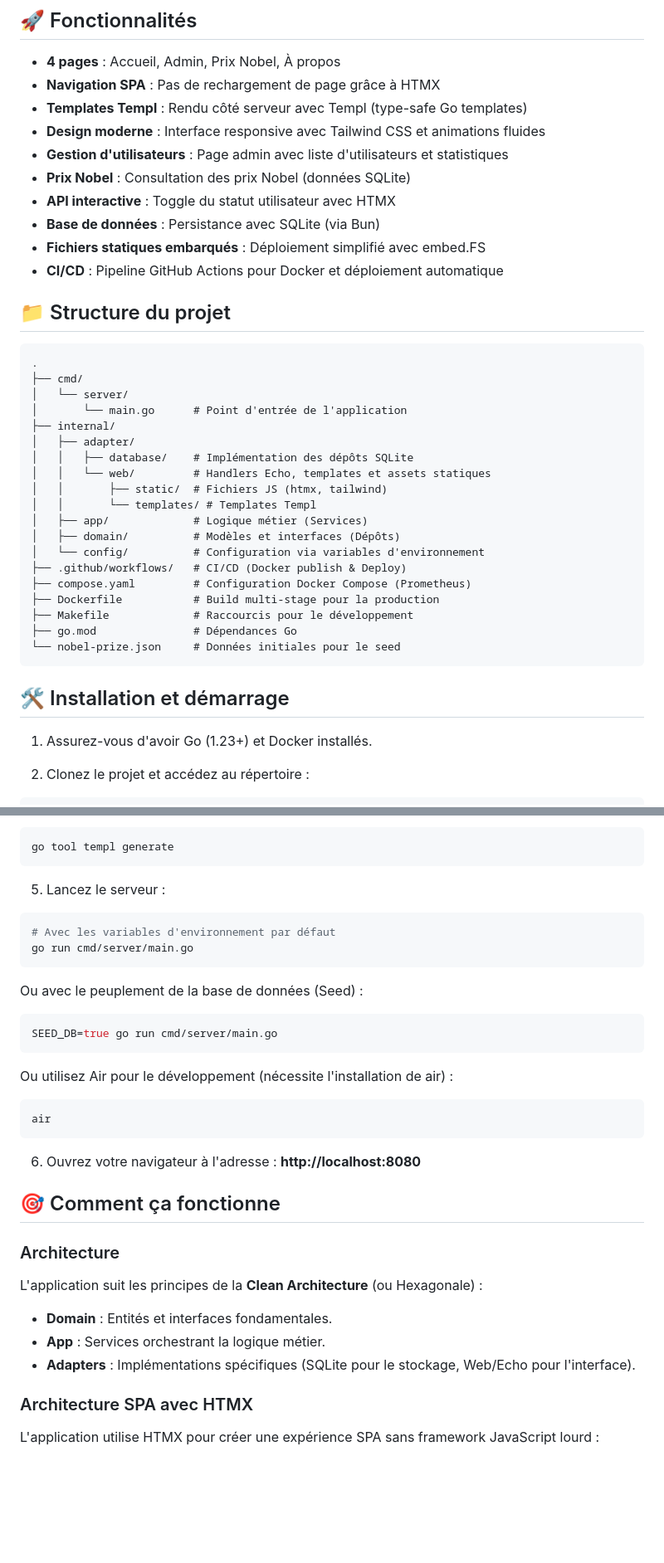
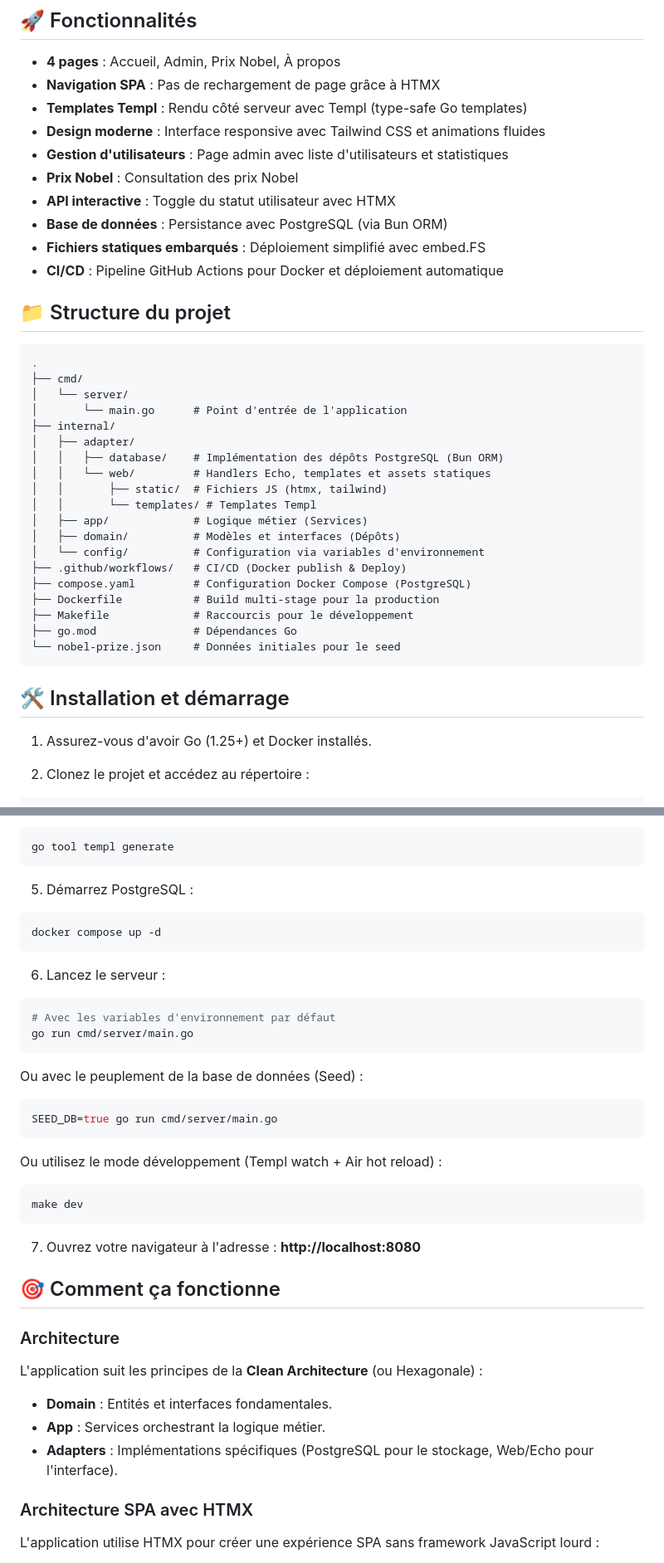
Before and after one commit to tranchida/spahtmx, a Markdown page: README.md, 2 parts joined by grey strips. Shown at 83% size. Drawn GitHub-style; blank space fills up the shorter version.

Commit message:
Update README to reflect PostgreSQL migration and current stack
Co-Authored-By: Claude Opus 4.6 <noreply@anthropic.com>

````diff
--- a/README.md
+++ b/README.md
@@ -9,9 +9,9 @@ Une application Single Page Application (SPA) moderne utilisant HTMX, Tailwind C
 - **Templates Templ** : Rendu côté serveur avec Templ (type-safe Go templates)
 - **Design moderne** : Interface responsive avec Tailwind CSS et animations fluides
 - **Gestion d'utilisateurs** : Page admin avec liste d'utilisateurs et statistiques
-- **Prix Nobel** : Consultation des prix Nobel (données SQLite)
+- **Prix Nobel** : Consultation des prix Nobel
 - **API interactive** : Toggle du statut utilisateur avec HTMX
-- **Base de données** : Persistance avec SQLite (via Bun)
+- **Base de données** : Persistance avec PostgreSQL (via Bun ORM)
 - **Fichiers statiques embarqués** : Déploiement simplifié avec embed.FS
 - **CI/CD** : Pipeline GitHub Actions pour Docker et déploiement automatique
 
@@ -24,7 +24,7 @@ Une application Single Page Application (SPA) moderne utilisant HTMX, Tailwind C
 │       └── main.go      # Point d'entrée de l'application
 ├── internal/
 │   ├── adapter/
-│   │   ├── database/    # Implémentation des dépôts SQLite
+│   │   ├── database/    # Implémentation des dépôts PostgreSQL (Bun ORM)
 │   │   └── web/         # Handlers Echo, templates et assets statiques
 │   │       ├── static/  # Fichiers JS (htmx, tailwind)
 │   │       └── templates/ # Templates Templ
@@ -32,7 +32,7 @@ Une application Single Page Application (SPA) moderne utilisant HTMX, Tailwind C
 │   ├── domain/          # Modèles et interfaces (Dépôts)
 │   └── config/          # Configuration via variables d'environnement
 ├── .github/workflows/   # CI/CD (Docker publish & Deploy)
-├── compose.yaml         # Configuration Docker Compose (Prometheus)
+├── compose.yaml         # Configuration Docker Compose (PostgreSQL)
 ├── Dockerfile           # Build multi-stage pour la production
 ├── Makefile             # Raccourcis pour le développement
 ├── go.mod               # Dépendances Go
@@ -41,7 +41,7 @@ Une application Single Page Application (SPA) moderne utilisant HTMX, Tailwind C
 
 ## 🛠️ Installation et démarrage
 
-1. Assurez-vous d'avoir Go (1.23+) et Docker installés.
+1. Assurez-vous d'avoir Go (1.25+) et Docker installés.
 
 2. Clonez le projet et accédez au répertoire :
 ```bash
@@ -59,7 +59,12 @@ go mod download
 go tool templ generate
 ```
 
-5. Lancez le serveur :
+5. Démarrez PostgreSQL :
+```bash
+docker compose up -d
+```
+
+6. Lancez le serveur :
 ```bash
 # Avec les variables d'environnement par défaut
 go run cmd/server/main.go
@@ -68,12 +73,12 @@ Ou avec le peuplement de la base de données (Seed) :
 ```bash
 SEED_DB=true go run cmd/server/main.go
 ```
-Ou utilisez Air pour le développement (nécessite l'installation de air) :
+Ou utilisez le mode développement (Templ watch + Air hot reload) :
 ```bash
-air
+make dev
 ```
 
-6. Ouvrez votre navigateur à l'adresse : **http://localhost:8080**
+7. Ouvrez votre navigateur à l'adresse : **http://localhost:8080**
 
 ## 🎯 Comment ça fonctionne
 
@@ -81,7 +86,7 @@ air
 L'application suit les principes de la **Clean Architecture** (ou Hexagonale) :
 - **Domain** : Entités et interfaces fondamentales.
 - **App** : Services orchestrant la logique métier.
-- **Adapters** : Implémentations spécifiques (SQLite pour le stockage, Web/Echo pour l'interface).
+- **Adapters** : Implémentations spécifiques (PostgreSQL pour le stockage, Web/Echo pour l'interface).
 
 ### Architecture SPA avec HTMX
 L'application utilise HTMX pour créer une expérience SPA sans framework JavaScript lourd :
````
Also changed, not shown: other parts of README.md (+5 -4 lines).
